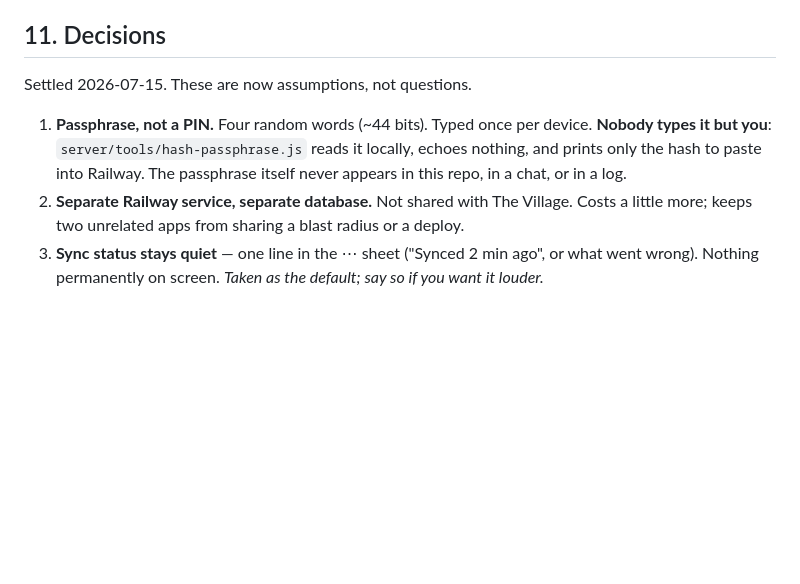
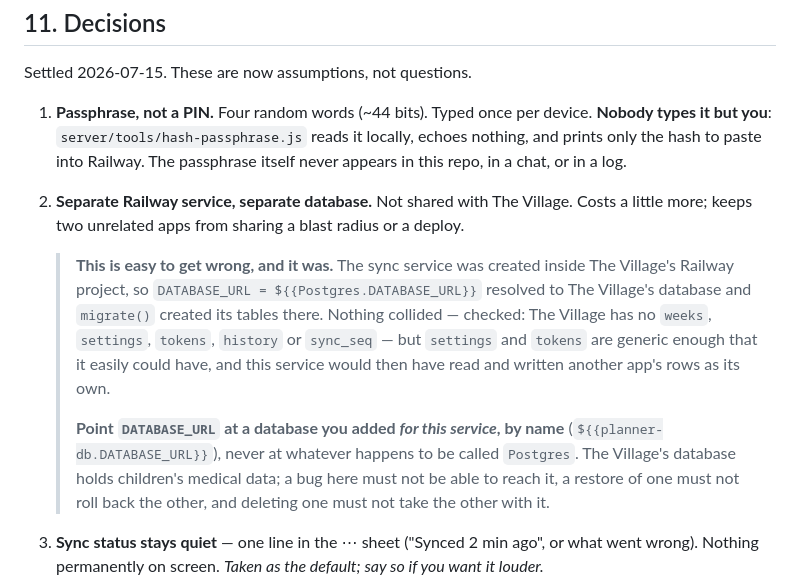
Before and after one commit to angela3famuz/weekly-planner, a Markdown page: docs/sync-design.md, the part around the change. Rendered like a GitHub page; blank space fills up the shorter version.

```diff
--- a/docs/sync-design.md
+++ b/docs/sync-design.md
@@ -333,6 +333,19 @@ Settled 2026-07-15. These are now assumptions, not questions.
    appears in this repo, in a chat, or in a log.
 2. **Separate Railway service, separate database.** Not shared with The Village. Costs a
    little more; keeps two unrelated apps from sharing a blast radius or a deploy.
+
+   > **This is easy to get wrong, and it was.** The sync service was created inside The
+   > Village's Railway project, so `DATABASE_URL = ${{Postgres.DATABASE_URL}}` resolved to
+   > The Village's database and `migrate()` created its tables there. Nothing collided —
+   > checked: The Village has no `weeks`, `settings`, `tokens`, `history` or `sync_seq` —
+   > but `settings` and `tokens` are generic enough that it easily could have, and this
+   > service would then have read and written another app's rows as its own.
+   >
+   > **Point `DATABASE_URL` at a database you added *for this service*, by name**
+   > (`${{planner-db.DATABASE_URL}}`), never at whatever happens to be called `Postgres`.
+   > The Village's database holds children's medical data; a bug here must not be able to
+   > reach it, a restore of one must not roll back the other, and deleting one must not
+   > take the other with it.
 3. **Sync status stays quiet** — one line in the ⋯ sheet ("Synced 2 min ago", or what went
    wrong). Nothing permanently on screen. *Taken as the default; say so if you want it
    louder.*
```
Also changed, not shown: server/README.md (+12 -2 lines).
